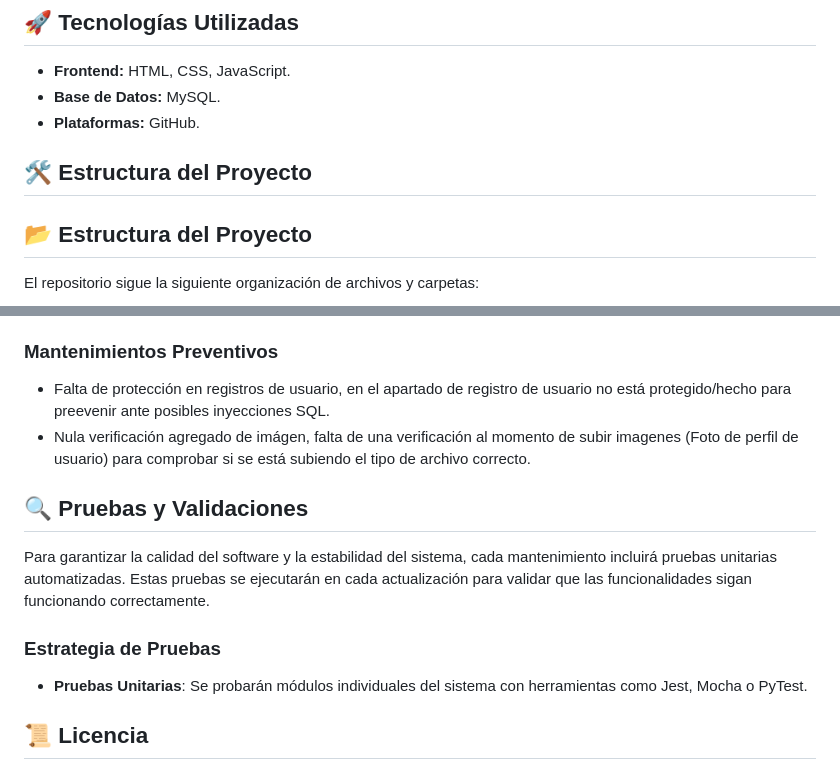
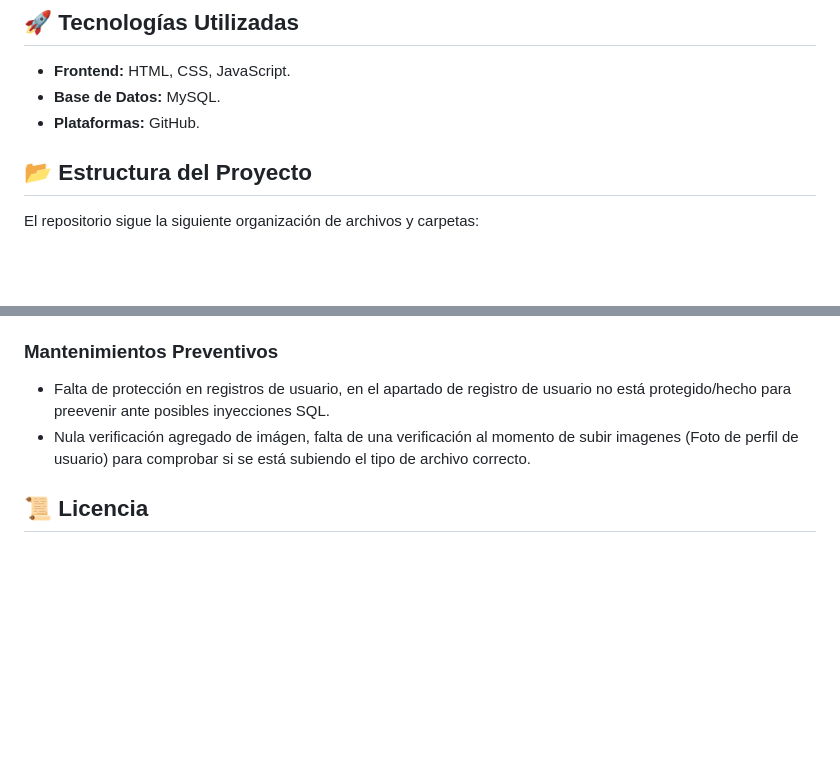
Before and after one commit to GildardoMaldonado/LaCodetecaMDS, a Markdown page: README.md, 2 parts joined by grey strips. Rendered like a GitHub page; blank space fills up the shorter version.

```diff
--- a/README.md
+++ b/README.md
@@ -7,9 +7,6 @@ Codeteca es una plataforma diseñada para brindar cursos, eventos y recursos edu
 - **Frontend:** HTML, CSS, JavaScript.
 - **Base de Datos:** MySQL.
 - **Plataformas:** GitHub.
-
-## 🛠 Estructura del Proyecto
-
 
 ## 📂 Estructura del Proyecto
 El repositorio sigue la siguiente organización de archivos y carpetas:
@@ -68,12 +65,6 @@ El repositorio sigue la siguiente organización de archivos y carpetas:
   - Falta de protección en registros de usuario, en el apartado de registro de usuario no está protegido/hecho para preevenir ante posibles inyecciones SQL.
   - Nula verificación agregado de imágen, falta de una verificación al momento de subir imagenes (Foto de perfil de usuario) para comprobar si se está subiendo el tipo de archivo correcto.
 
-## 🔍 Pruebas y Validaciones
-Para garantizar la calidad del software y la estabilidad del sistema, cada mantenimiento incluirá pruebas unitarias automatizadas. Estas pruebas se ejecutarán en cada actualización para validar que las funcionalidades sigan funcionando correctamente.
-
-### Estrategia de Pruebas
-- **Pruebas Unitarias**: Se probarán módulos individuales del sistema con herramientas como Jest, Mocha o PyTest.
-
 ## 📜 Licencia
 Codeteca, propiedad de Gildardo's Development, se encuentra bajo la gestión y mantenimiento de Piltovers Solutions. El acceso, uso y distribución de este repositorio están sujetos a las condiciones establecidas por las partes involucradas, de acuerdo con las leyes aplicables.
 
```
